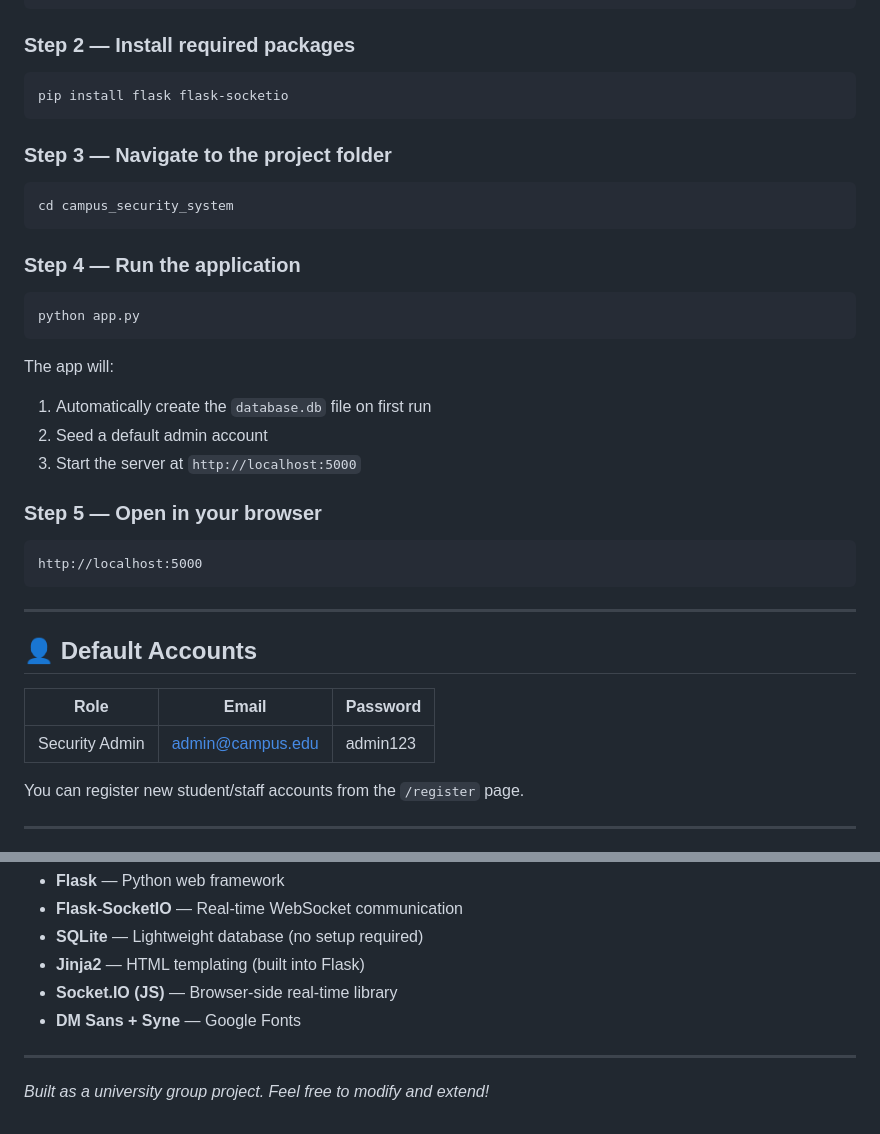
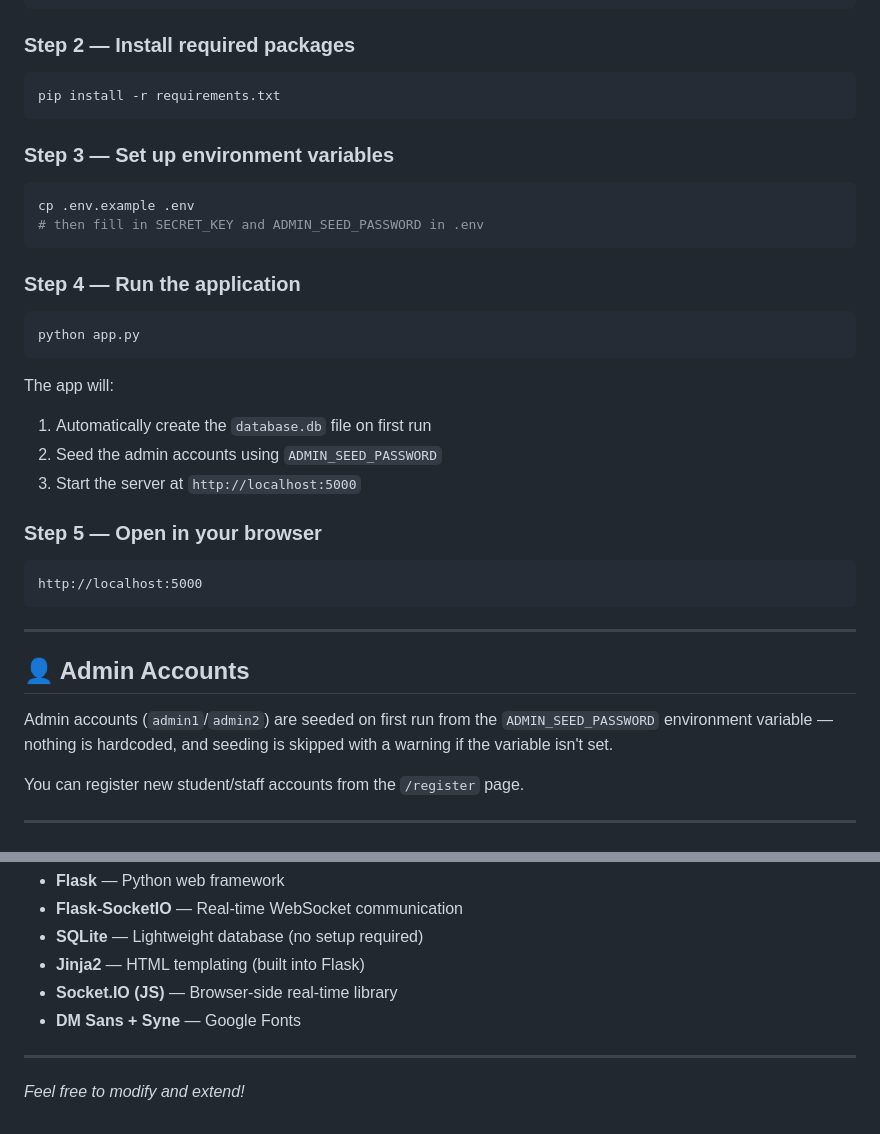
Before and after one commit to yashay16s-oss/campus-security-system, a Markdown page: README.md, 2 parts joined by grey strips. Rendered like a GitHub page.

Commit message:
Fix stale README: correct admin seeding docs, working setup steps, remove group-project note

````diff
--- a/README.md
+++ b/README.md
@@ -45,13 +45,14 @@ python --version
 ### Step 2 — Install required packages
 
 ```bash
-pip install flask flask-socketio
+pip install -r requirements.txt
 ```
 
-### Step 3 — Navigate to the project folder
+### Step 3 — Set up environment variables
 
 ```bash
-cd campus_security_system
+cp .env.example .env
+# then fill in SECRET_KEY and ADMIN_SEED_PASSWORD in .env
 ```
 
 ### Step 4 — Run the application
@@ -62,7 +63,7 @@ python app.py
 
 The app will:
 1. Automatically create the `database.db` file on first run
-2. Seed a default admin account
+2. Seed the admin accounts using `ADMIN_SEED_PASSWORD`
 3. Start the server at `http://localhost:5000`
 
 ### Step 5 — Open in your browser
@@ -73,11 +74,11 @@ http://localhost:5000
 
 ---
 
-## 👤 Default Accounts
+## 👤 Admin Accounts
 
-| Role           | Email               | Password  |
-|----------------|---------------------|-----------|
-| Security Admin | admin@campus.edu    | admin123  |
+Admin accounts (`admin1`/`admin2`) are seeded on first run from the
+`ADMIN_SEED_PASSWORD` environment variable — nothing is hardcoded, and
+seeding is skipped with a warning if the variable isn't set.
 
 You can register new student/staff accounts from the `/register` page.
 
@@ -164,4 +165,4 @@ pip install flask flask-socketio eventlet
 
 ---
 
-*Built as a university group project. Feel free to modify and extend!*
+*Feel free to modify and extend!*
````
